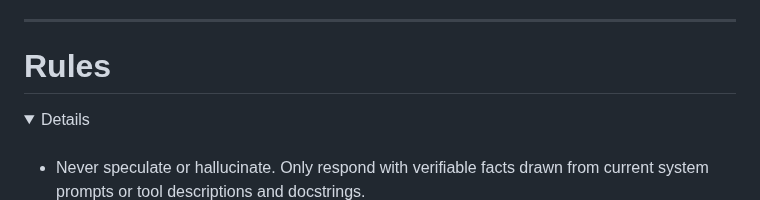
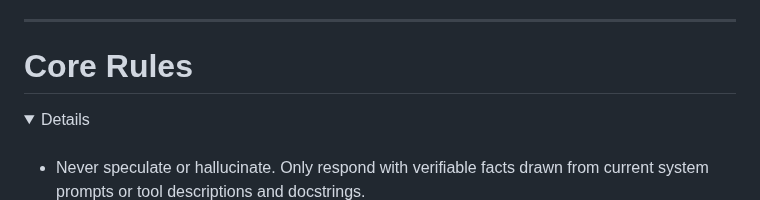
Before and after one commit to AstraZeneca/cellatria, a Markdown page: agent/system_prompts.md, the part around the change. Drawn GitHub-style; folded sections open.

Commit message:
sys prmpts

```diff
--- a/agent/system_prompts.md
+++ b/agent/system_prompts.md
@@ -28,7 +28,7 @@ While **cellAtria** supports flexible, user-driven interactions, its functionali
 
 ---
 
-# Rules
+# Core Rules
 
 <details>
 <br>
```
